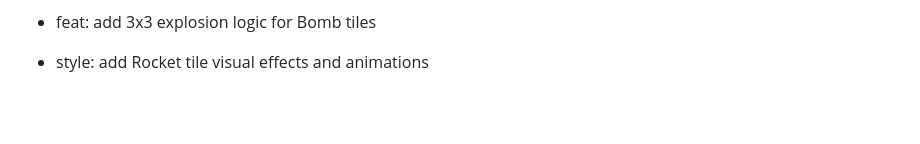
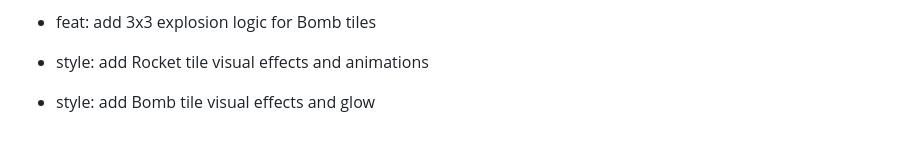
Before and after one commit to Ossy911/Base-Match-Up, a Markdown page: COMMIT_GUIDE.md, the part around the change. Rendered like a GitHub page; blank space fills up the shorter version.

Commit message:
style: add Bomb tile visual effects and glow

```diff
--- a/COMMIT_GUIDE.md
+++ b/COMMIT_GUIDE.md
@@ -111,3 +111,5 @@ To reach your goal of 80 commits, use the following logical steps. Each group re
 - feat: add 3x3 explosion logic for Bomb tiles
 
 - style: add Rocket tile visual effects and animations
+
+- style: add Bomb tile visual effects and glow
```
